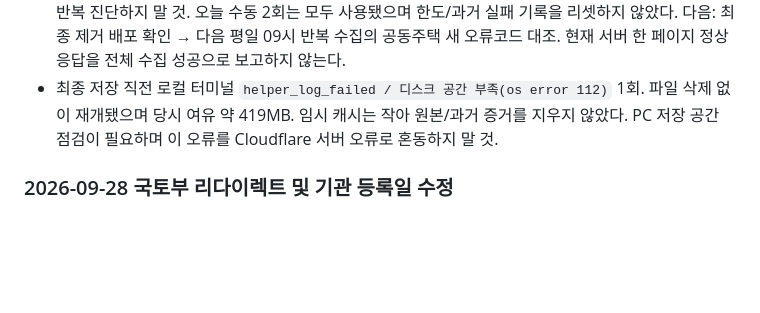
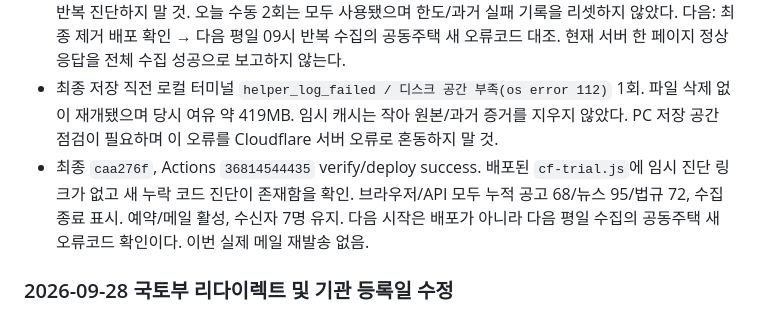
Before and after one commit to jjwwhhjj1116-prog/QS_CONCOST, a Markdown page: cloudflare/README.md, the part around the change. GitHub-like rendering; blank space fills up the shorter version.

Commit message:
Record final deployed retry fix and remaining intermittent sources

```diff
--- a/cloudflare/README.md
+++ b/cloudflare/README.md
@@ -130,6 +130,7 @@ npx wrangler dev --local
 - 공동주택 간헐 실패는 미해결. 보호된 임시 진단으로 동일 Cloudflare 서버/기존 저장 키/실제 48시간 조건 첫 페이지를 읽음: JSON response/header/body 모두 존재, resultCode 00, 저장 키에 URL 인코딩/앞뒤 공백 없음. 직전 3회 실패의 원인은 이 정상 재조회로 확정할 수 없다. 키/응답 전문 미출력, 실제 메일 미발송. 임시 진단 페이지/링크는 제거하며 향후 누락 코드와 비정상 코드도 별도 고정 오류로 구분한다.
 - 읽기 전용 로컬 workerd 48시간 재조회는 25페이지 정상 코드 00 뒤 HTTP 429로 중단. 짧은 시간에 반복 진단하지 말 것. 오늘 수동 2회는 모두 사용됐으며 한도/과거 실패 기록을 리셋하지 않았다. 다음: 최종 제거 배포 확인 → 다음 평일 09시 반복 수집의 공동주택 새 오류코드 대조. 현재 서버 한 페이지 정상 응답을 전체 수집 성공으로 보고하지 않는다.
 - 최종 저장 직전 로컬 터미널 `helper_log_failed / 디스크 공간 부족(os error 112)` 1회. 파일 삭제 없이 재개됐으며 당시 여유 약 419MB. 임시 캐시는 작아 원본/과거 증거를 지우지 않았다. PC 저장 공간 점검이 필요하며 이 오류를 Cloudflare 서버 오류로 혼동하지 말 것.
+- 최종 `caa276f`, Actions `36814544435` verify/deploy success. 배포된 `cf-trial.js`에 임시 진단 링크가 없고 새 누락 코드 진단이 존재함을 확인. 브라우저/API 모두 누적 공고 68/뉴스 95/법규 72, 수집 종료 표시. 예약/메일 활성, 수신자 7명 유지. 다음 시작은 배포가 아니라 다음 평일 수집의 공동주택 새 오류코드 확인이다. 이번 실제 메일 재발송 없음.
 
 ### 2026-09-28 국토부 리다이렉트 및 기관 등록일 수정
 
```
